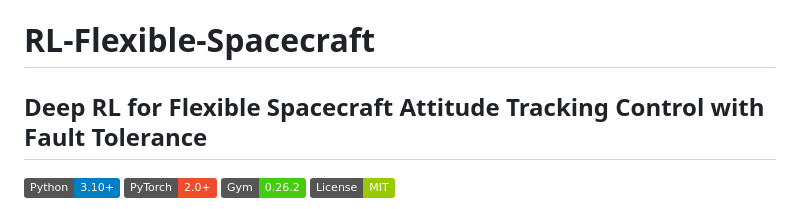
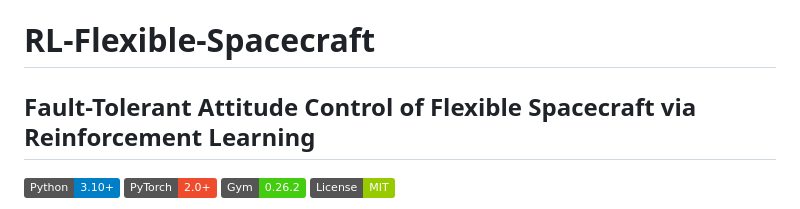
Before and after one commit to EllencePeng/Aerospace-RL-Flexible-Spacecraft, a Markdown page: README.md, the part around one of its changes. Drawn GitHub-style; badges without logos.

```diff
--- a/README.md
+++ b/README.md
@@ -1,6 +1,6 @@
 # RL-Flexible-Spacecraft
 
-## Deep RL for Flexible Spacecraft Attitude Tracking Control with Fault Tolerance
+## Fault-Tolerant Attitude Control of Flexible Spacecraft via Reinforcement Learning
 
 [![Python](https://img.shields.io/badge/Python-3.10+-blue.svg)](https://www.python.org/)
 [![PyTorch](https://img.shields.io/badge/PyTorch-2.0+-ee4c2c.svg)](https://pytorch.org/)
```
Also changed, not shown: other parts of README.md (+5 -5 lines).
